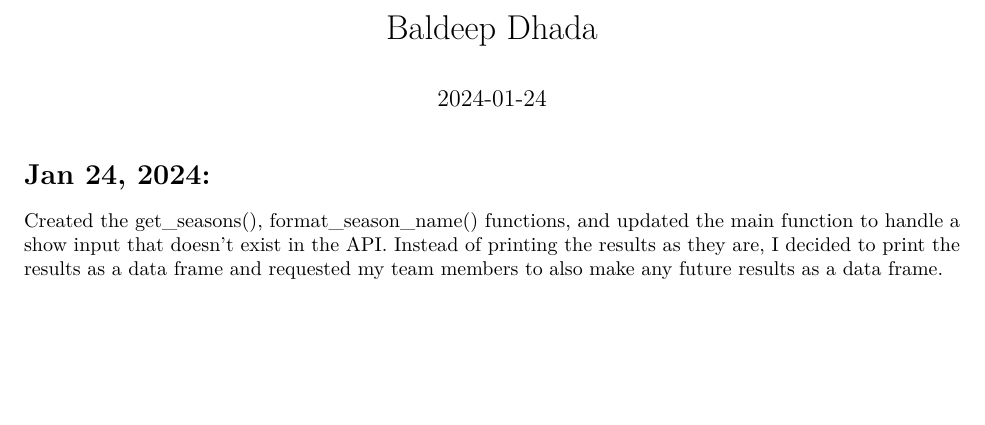
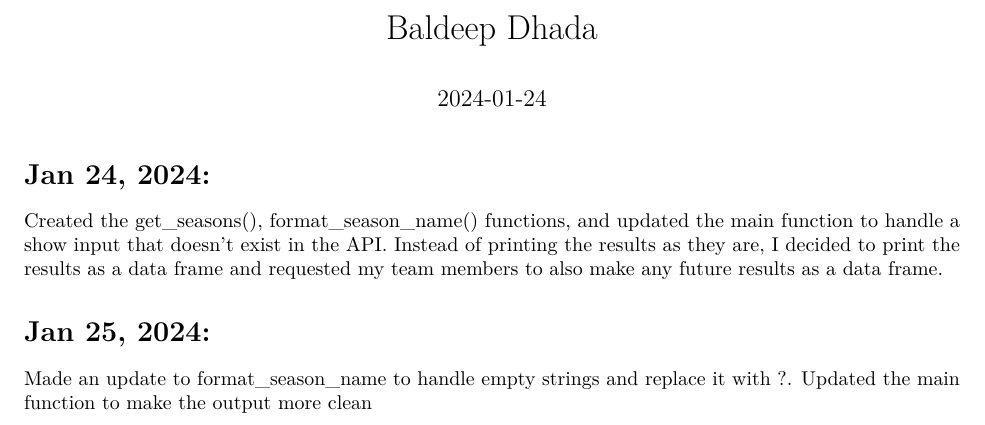
Before and after one commit to BaldeepDhada/API-Shows, an R Markdown document (Shows-BaldeepDhada.Rmd): part of the page, cut so that both start at the same text, the shorter picture padded with empty space. Rendered offline with R 4.5, knitr and Pandoc, then LaTeX, with nearby package versions.

Commit message:
clean_NA

```diff
--- a/Shows-BaldeepDhada.Rmd
+++ b/Shows-BaldeepDhada.Rmd
@@ -7,3 +7,7 @@ date: "2024-01-24"
 # Jan 24, 2024:
 
 Created the get_seasons(), format_season_name() functions, and updated the main function to handle a show input that doesn't exist in the API. Instead of printing the results as they are, I decided to print the results as a data frame and requested my team members to also make any future results as a data frame.
+
+# Jan 25, 2024:
+
+Made an update to format_season_name to handle empty strings and replace it with ?. Updated the main function to make the output more clean
```
